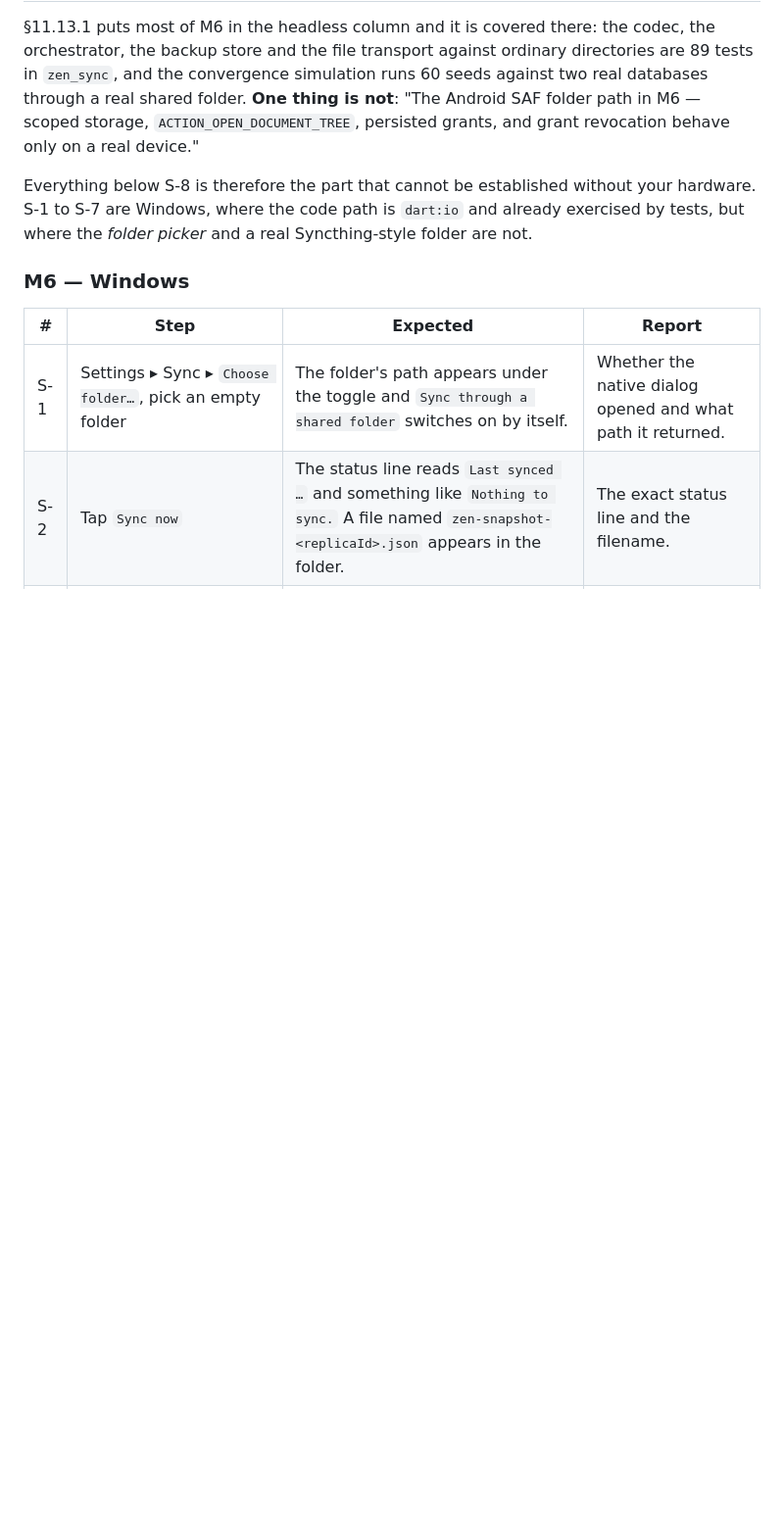
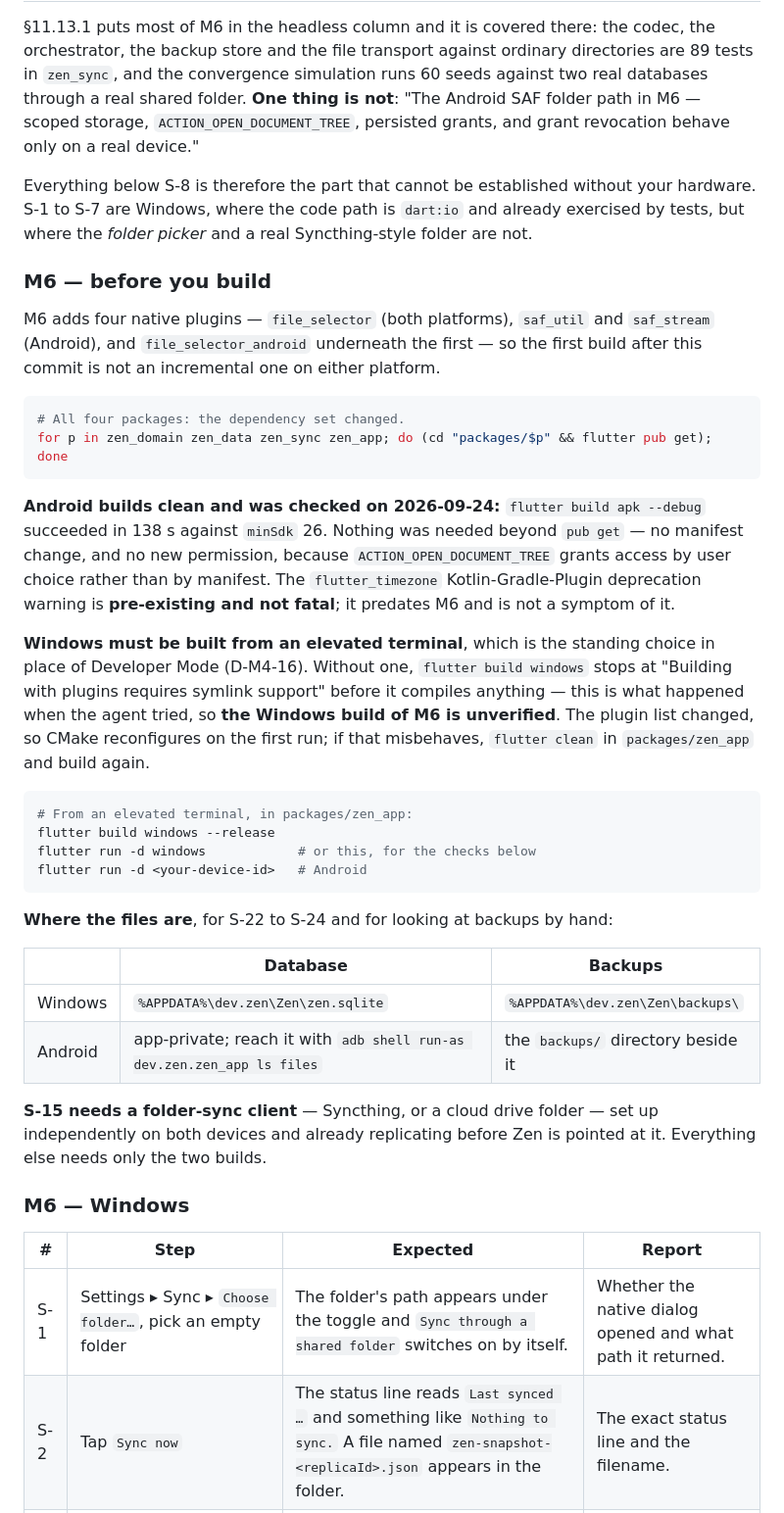
Before and after one commit to jkilfoy/Zen, a Markdown page: MANUAL_VERIFICATION.md, the part around the change. Shown at 98% size. Rendered like a GitHub page; blank space fills up the shorter version.

Commit message:
M6: record the build prerequisites for the manual checks
The Android build was verified here (`flutter build apk --debug`, 138 s,
minSdk 26): the SAF plugins compile and need no manifest change, because
ACTION_OPEN_DOCUMENT_TREE grants access by user choice rather than by manifest.

The Windows build was not. It needs an elevated terminal or Developer Mode
(D-M4-16), so it stopped before compiling anything and M6's Windows build is
unverified. Recorded as an open item rather than assumed to work.

Also names the database and backup paths, so S-22 to S-24 can be carried out
without hunting for them.

Co-Authored-By: Claude Opus 5 <noreply@anthropic.com>

````diff
--- a/MANUAL_VERIFICATION.md
+++ b/MANUAL_VERIFICATION.md
@@ -106,6 +106,50 @@ your hardware. S-1 to S-7 are Windows, where the code path is `dart:io` and
 already exercised by tests, but where the *folder picker* and a real
 Syncthing-style folder are not.
 
+### M6 — before you build
+
+M6 adds four native plugins — `file_selector` (both platforms), `saf_util` and
+`saf_stream` (Android), and `file_selector_android` underneath the first — so
+the first build after this commit is not an incremental one on either platform.
+
+```bash
+# All four packages: the dependency set changed.
+for p in zen_domain zen_data zen_sync zen_app; do (cd "packages/$p" && flutter pub get); done
+```
+
+**Android builds clean and was checked on 2026-09-24:** `flutter build apk
+--debug` succeeded in 138 s against `minSdk` 26. Nothing was needed beyond `pub
+get` — no manifest change, and no new permission, because
+`ACTION_OPEN_DOCUMENT_TREE` grants access by user choice rather than by
+manifest. The `flutter_timezone` Kotlin-Gradle-Plugin deprecation warning is
+**pre-existing and not fatal**; it predates M6 and is not a symptom of it.
+
+**Windows must be built from an elevated terminal**, which is the standing
+choice in place of Developer Mode (D-M4-16). Without one, `flutter build
+windows` stops at "Building with plugins requires symlink support" before it
+compiles anything — this is what happened when the agent tried, so **the Windows
+build of M6 is unverified**. The plugin list changed, so CMake reconfigures on
+the first run; if that misbehaves, `flutter clean` in `packages/zen_app` and
+build again.
+
+```bash
+# From an elevated terminal, in packages/zen_app:
+flutter build windows --release
+flutter run -d windows            # or this, for the checks below
+flutter run -d <your-device-id>   # Android
+```
+
+**Where the files are**, for S-22 to S-24 and for looking at backups by hand:
+
+| | Database | Backups |
+|---|---|---|
+| Windows | `%APPDATA%\dev.zen\Zen\zen.sqlite` | `%APPDATA%\dev.zen\Zen\backups\` |
+| Android | app-private; reach it with `adb shell run-as dev.zen.zen_app ls files` | the `backups/` directory beside it |
+
+**S-15 needs a folder-sync client** — Syncthing, or a cloud drive folder — set up
+independently on both devices and already replicating before Zen is pointed at
+it. Everything else needs only the two builds.
+
 ### M6 — Windows
 
 | # | Step | Expected | Report |
````
Also changed, not shown: DECISIONS.md (+9 -0 lines).
